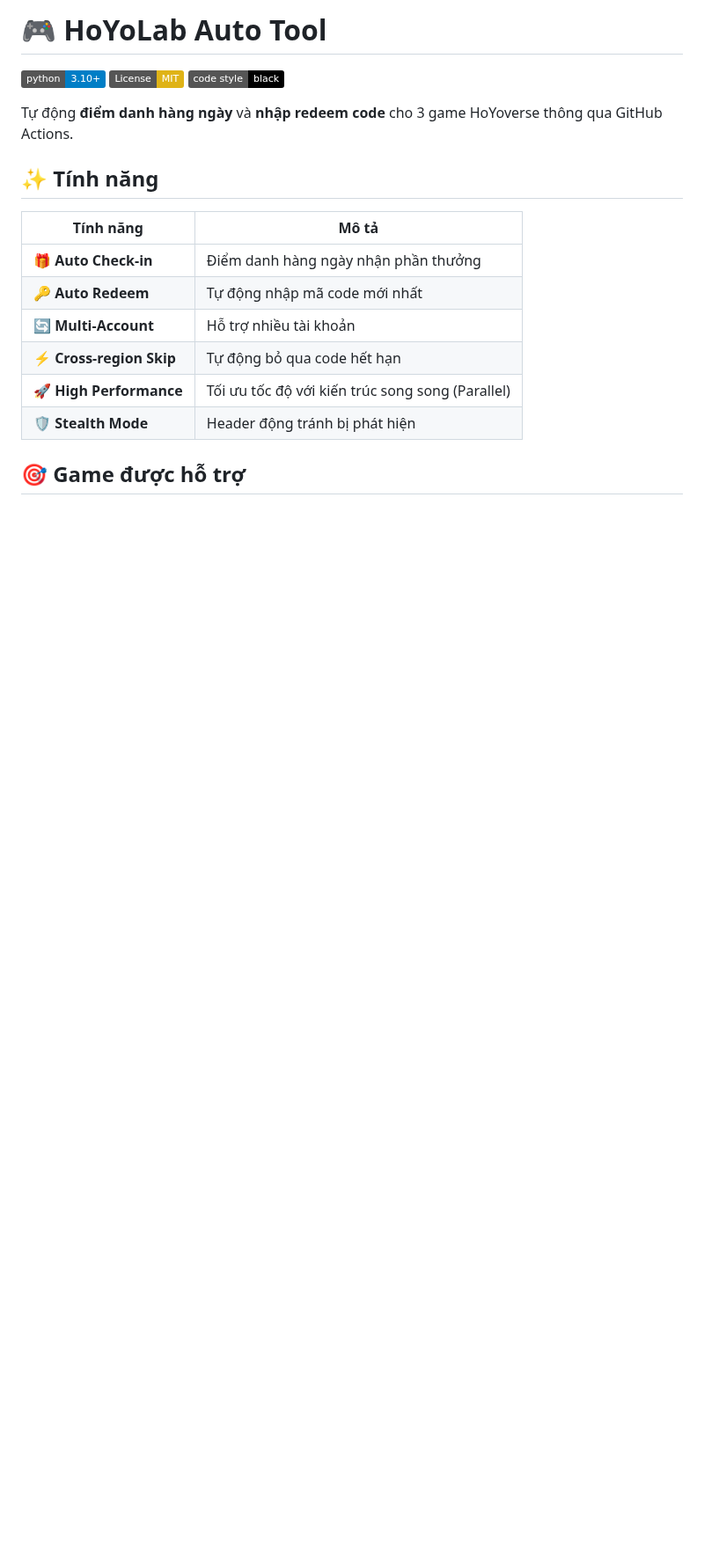
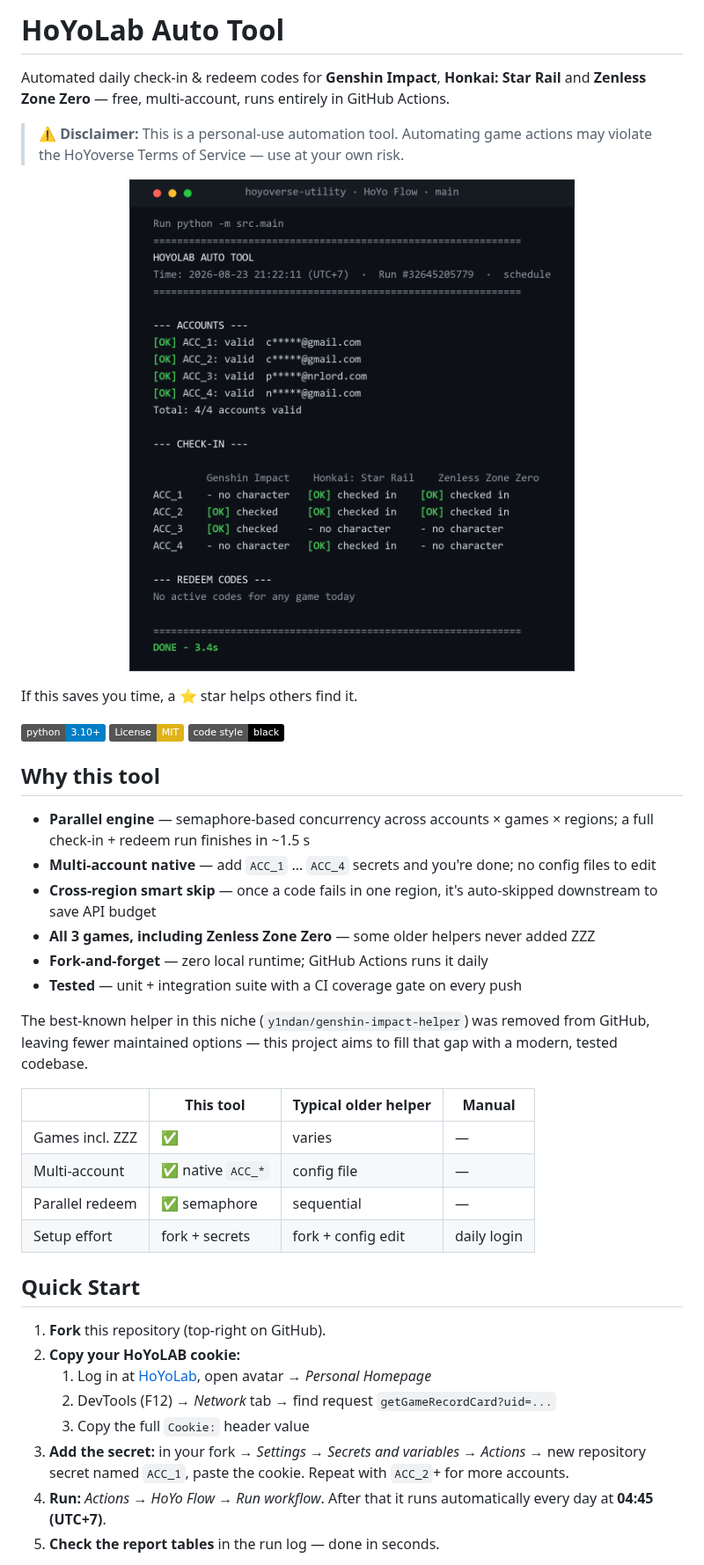
Before and after one commit to cuupham/hoyoverse-utility, a Markdown page: README.md, the part around one of its changes. Shown at 88% size. Drawn GitHub-style; pictures changed too: assets/actions-run.png (added); badges without logos; blank space fills up the shorter version.

Commit message:
docs: en readme with real-run hero visual, mit license, community files

```diff
--- a/README.md
+++ b/README.md
@@ -1,3 +1,13 @@
-# 🎮 HoYoLab Auto Tool
+# HoYoLab Auto Tool
+
+Automated daily check-in & redeem codes for **Genshin Impact**, **Honkai: Star Rail** and **Zenless Zone Zero** — free, multi-account, runs entirely in GitHub Actions.
+
+> ⚠️ **Disclaimer:** This is a personal-use automation tool. Automating game actions may violate the HoYoverse Terms of Service — use at your own risk.
+
+<p align="center">
+  <img src="assets/actions-run.png" alt="Real GitHub Actions run showing the check-in matrix and redeem results" width="720">
+</p>
+
+If this saves you time, a ⭐ star helps others find it.
 
 [![Python 3.10+](https://img.shields.io/badge/python-3.10+-blue.svg)](https://www.python.org/downloads/)
@@ -5,16 +15,31 @@
 [![Code style: black](https://img.shields.io/badge/code%20style-black-000000.svg)](https://github.com/psf/black)
 
-Tự động **điểm danh hàng ngày** và **nhập redeem code** cho 3 game HoYoverse thông qua GitHub Actions.
+## Why this tool
 
-## ✨ Tính năng
+- **Parallel engine** — semaphore-based concurrency across accounts × games × regions; a full check-in + redeem run finishes in ~1.5 s
+- **Multi-account native** — add `ACC_1` … `ACC_4` secrets and you're done; no config files to edit
+- **Cross-region smart skip** — once a code fails in one region, it's auto-skipped downstream to save API budget
+- **All 3 games, including Zenless Zone Zero** — some older helpers never added ZZZ
+- **Fork-and-forget** — zero local runtime; GitHub Actions runs it daily
+- **Tested** — unit + integration suite with a CI coverage gate on every push
 
-| Tính năng | Mô tả |
-|-----------|-------|
-| 🎁 **Auto Check-in** | Điểm danh hàng ngày nhận phần thưởng |
-| 🔑 **Auto Redeem** | Tự động nhập mã code mới nhất |
-| 🔄 **Multi-Account** | Hỗ trợ nhiều tài khoản |
-| ⚡ **Cross-region Skip** | Tự động bỏ qua code hết hạn |
-| 🚀 **High Performance** | Tối ưu tốc độ với kiến trúc song song (Parallel) |
-| 🛡️ **Stealth Mode** | Header động tránh bị phát hiện |
+The best-known helper in this niche (`y1ndan/genshin-impact-helper`) was removed from GitHub, leaving fewer maintained options — this project aims to fill that gap with a modern, tested codebase.
 
-## 🎯 Game được hỗ trợ
+| | This tool | Typical older helper | Manual |
+|---|---|---|---|
+| Games incl. ZZZ | ✅ | varies | — |
+| Multi-account | ✅ native `ACC_*` | config file | — |
+| Parallel redeem | ✅ semaphore | sequential | — |
+| Setup effort | fork + secrets | fork + config edit | daily login |
+
+## Quick Start
+
+1. **Fork** this repository (top-right on GitHub).
+2. **Copy your HoYoLAB cookie:**
+   1. Log in at [HoYoLab](https://www.hoyolab.com), open avatar → *Personal Homepage*
+   2. DevTools (F12) → *Network* tab → find request `getGameRecordCard?uid=...`
+   3. Copy the full `Cookie:` header value
+3. **Add the secret:** in your fork → *Settings* → *Secrets and variables* → *Actions* → new repository secret named `ACC_1`, paste the cookie. Repeat with `ACC_2`+ for more accounts.
+4. **Run:** *Actions* → *HoYo Flow* → *Run workflow*. After that it runs automatically every day at **04:45 (UTC+7)**.
+5. **Check the report tables** in the run log — done in seconds.
+
```
Also changed, not shown: other parts of README.md (+126 -202 lines), .github/CODE_OF_CONDUCT.md (added, +129 -0 lines), .github/PULL_REQUEST_TEMPLATE.md (added, +18 -0 lines), .github/SECURITY.md (added, +33 -0 lines), CONTRIBUTING.md (added, +44 -0 lines), 3 other files.
